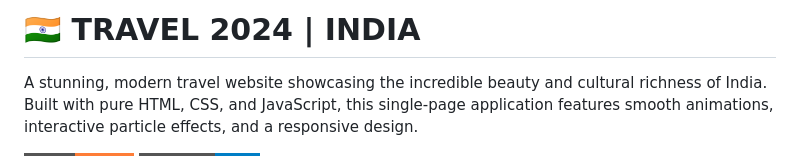
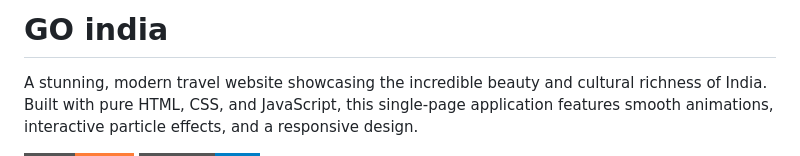
Before and after one commit to koushik4475/gooindia, a Markdown page: README.md, the part around the change. Rendered like a GitHub page; badges without logos.

```diff
--- a/README.md
+++ b/README.md
@@ -1,4 +1,4 @@
-# 🇮🇳 TRAVEL 2024 | INDIA
+# GO india
 
 A stunning, modern travel website showcasing the incredible beauty and cultural richness of India. Built with pure HTML, CSS, and JavaScript, this single-page application features smooth animations, interactive particle effects, and a responsive design.
 
```
